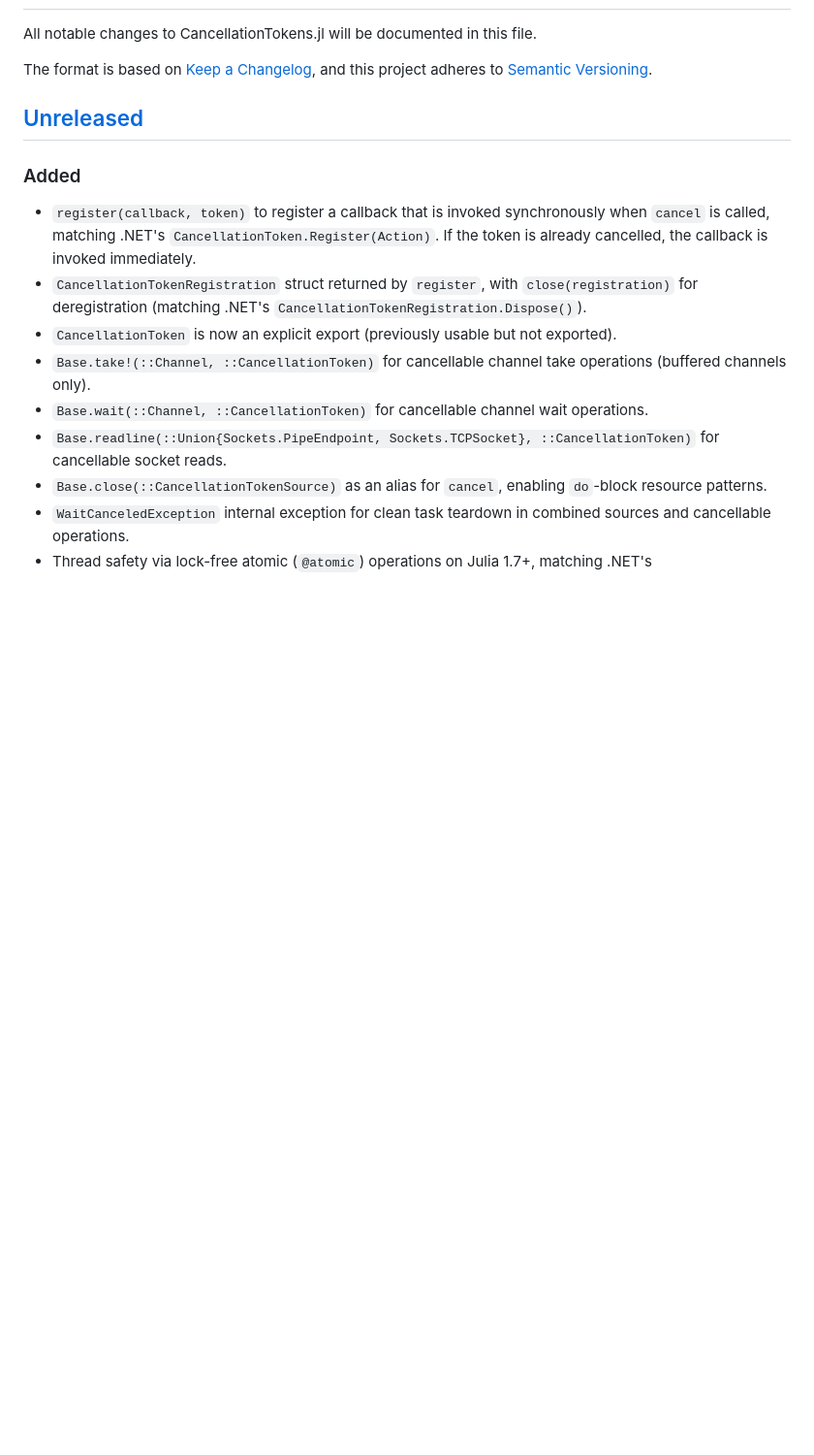
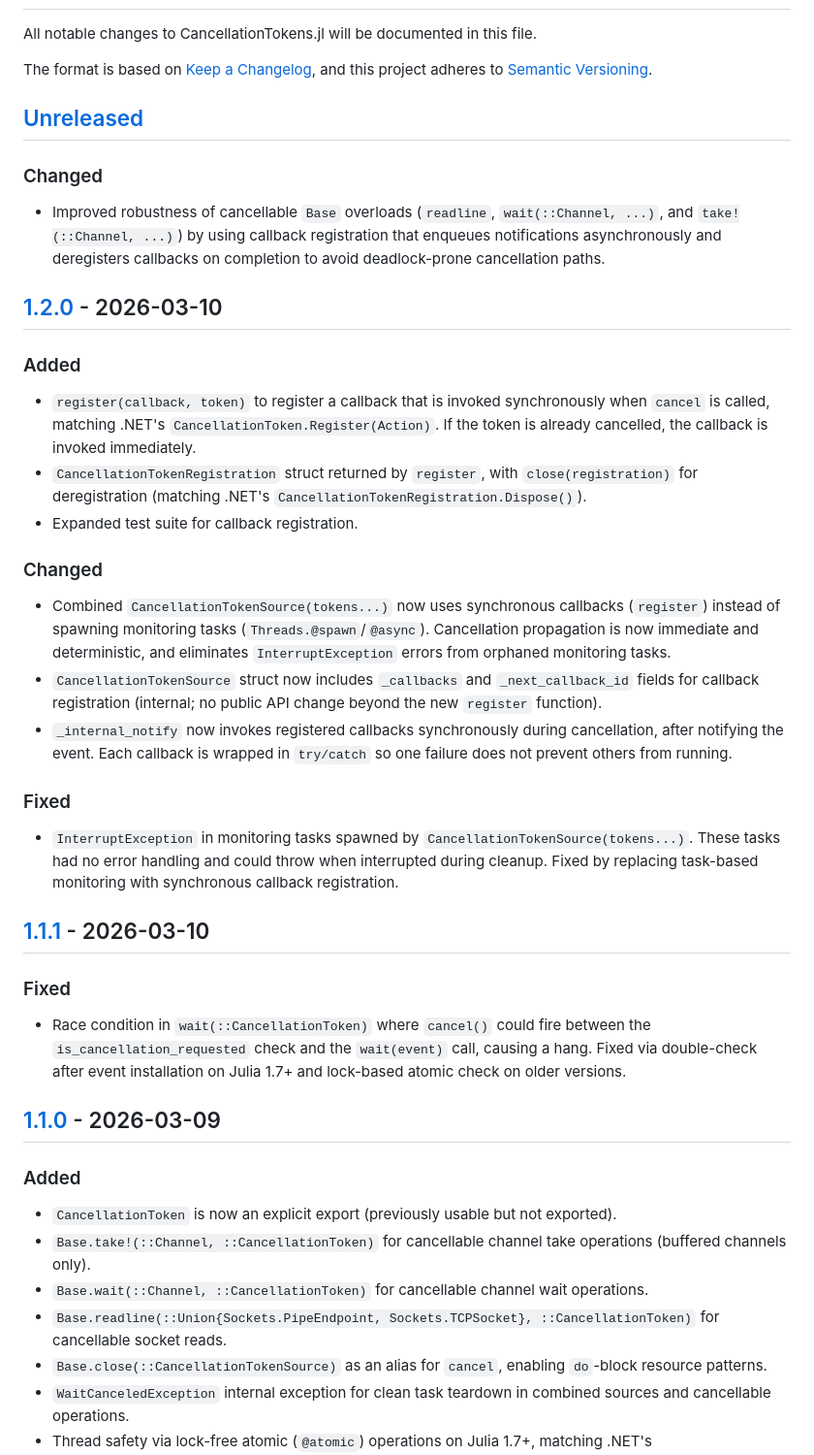
Before and after one commit to davidanthoff/CancellationTokens.jl, a Markdown page: CHANGELOG.md, the part around one of its changes. Shown at 97% size. Drawn GitHub-style; blank space fills up the shorter version.

Commit message:
Update CHANGELOG

```diff
--- a/CHANGELOG.md
+++ b/CHANGELOG.md
@@ -7,10 +7,38 @@ and this project adheres to [Semantic Versioning](https://semver.org/spec/v2.0.0
 
 ## [Unreleased]
 
+### Changed
+
+- Improved robustness of cancellable `Base` overloads (`readline`, `wait(::Channel, ...)`, and `take!(::Channel, ...)`) by using callback registration that enqueues notifications asynchronously and deregisters callbacks on completion to avoid deadlock-prone cancellation paths.
+
+## [1.2.0] - 2026-03-10
+
 ### Added
 
 - `register(callback, token)` to register a callback that is invoked synchronously when `cancel` is called, matching .NET's `CancellationToken.Register(Action)`. If the token is already cancelled, the callback is invoked immediately.
 - `CancellationTokenRegistration` struct returned by `register`, with `close(registration)` for deregistration (matching .NET's `CancellationTokenRegistration.Dispose()`).
+- Expanded test suite for callback registration.
+
+### Changed
+
+- Combined `CancellationTokenSource(tokens...)` now uses synchronous callbacks (`register`) instead of spawning monitoring tasks (`Threads.@spawn`/`@async`). Cancellation propagation is now immediate and deterministic, and eliminates `InterruptException` errors from orphaned monitoring tasks.
+- `CancellationTokenSource` struct now includes `_callbacks` and `_next_callback_id` fields for callback registration (internal; no public API change beyond the new `register` function).
+- `_internal_notify` now invokes registered callbacks synchronously during cancellation, after notifying the event. Each callback is wrapped in `try/catch` so one failure does not prevent others from running.
+
+### Fixed
+
+- `InterruptException` in monitoring tasks spawned by `CancellationTokenSource(tokens...)`. These tasks had no error handling and could throw when interrupted during cleanup. Fixed by replacing task-based monitoring with synchronous callback registration.
+
+## [1.1.1] - 2026-03-10
+
+### Fixed
+
+- Race condition in `wait(::CancellationToken)` where `cancel()` could fire between the `is_cancellation_requested` check and the `wait(event)` call, causing a hang. Fixed via double-check after event installation on Julia 1.7+ and lock-based atomic check on older versions.
+
+## [1.1.0] - 2026-03-09
+
+### Added
+
 - `CancellationToken` is now an explicit export (previously usable but not exported).
 - `Base.take!(::Channel, ::CancellationToken)` for cancellable channel take operations (buffered channels only).
 - `Base.wait(::Channel, ::CancellationToken)` for cancellable channel wait operations.
```
Also changed, not shown: other parts of CHANGELOG.md (+5 -10 lines).
